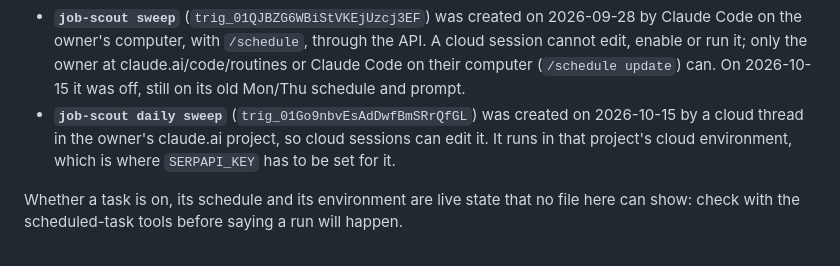
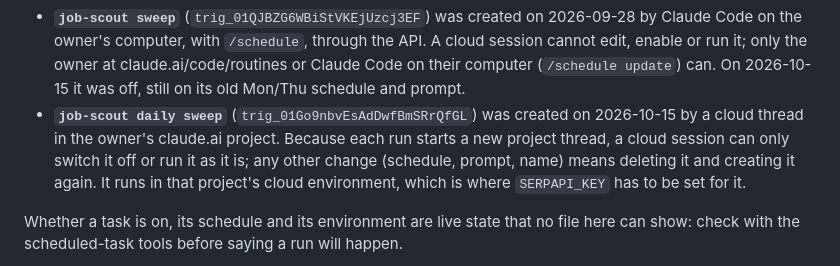
Before and after one commit to colla69/CVHost, a Markdown page: CLAUDE.md, the part around the change. GitHub-like rendering.

Commit message:
CLAUDE.md: the daily job-scout task can only be switched off or run as is
Any other change to a task that starts a project thread per run means
deleting and recreating it.

Co-Authored-By: Claude Opus 5.5 (1M context) <noreply@anthropic.com>
Claude-Session: https://claude.ai/code/session_0121hvXNJyeRFjX9d2Fj57ki

```diff
--- a/CLAUDE.md
+++ b/CLAUDE.md
@@ -182,8 +182,10 @@ depends on how it was made. Claude can only edit a scheduled task that the same
   only the owner at claude.ai/code/routines or Claude Code on their computer (`/schedule update`) can.
   On 2026-10-15 it was off, still on its old Mon/Thu schedule and prompt.
 - **`job-scout daily sweep`** (`trig_01Go9nbvEsAdDwfBmSRrQfGL`) was created on 2026-10-15 by a cloud
-  thread in the owner's claude.ai project, so cloud sessions can edit it. It runs in that project's cloud
-  environment, which is where `SERPAPI_KEY` has to be set for it.
+  thread in the owner's claude.ai project. Because each run starts a new project thread, a cloud
+  session can only switch it off or run it as it is; any other change (schedule, prompt, name) means
+  deleting it and creating it again. It runs in that project's cloud environment, which is where
+  `SERPAPI_KEY` has to be set for it.
 
 Whether a task is on, its schedule and its environment are live state that no file here can show: check
 with the scheduled-task tools before saying a run will happen.
```
